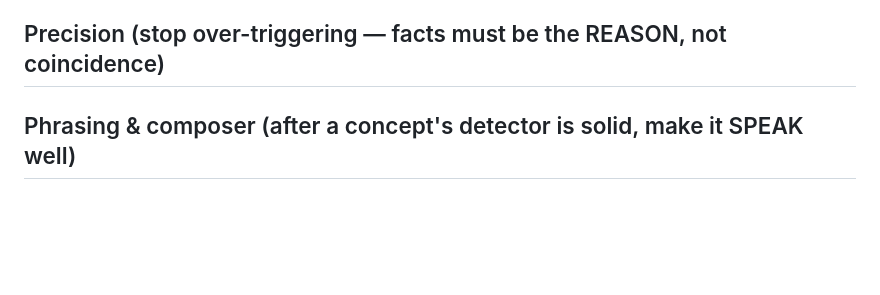
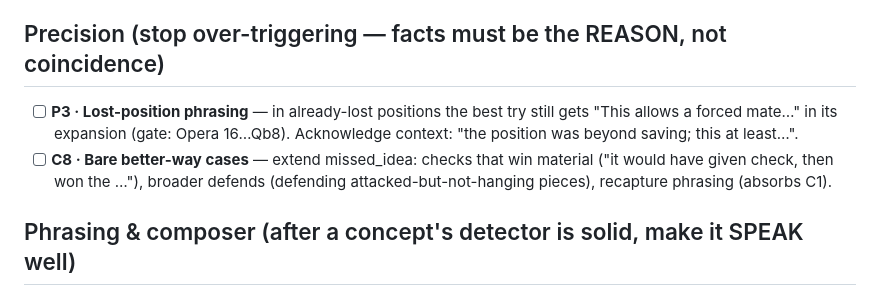
Before and after one commit to MalikAhed/stockthink, a Markdown page: improve/TODO.md, the part around the change. Rendered like a GitHub page; blank space fills up the shorter version.

```diff
--- a/improve/TODO.md
+++ b/improve/TODO.md
@@ -55,6 +55,13 @@ Take items top-down. Move finished items to Done (bottom) with date + commit.
 
 ## Precision (stop over-triggering — facts must be the REASON, not coincidence)
 
+- [ ] **P3 · Lost-position phrasing** — in already-lost positions the best try
+  still gets "This allows a forced mate…" in its expansion (gate: Opera 16…Qb8).
+  Acknowledge context: "the position was beyond saving; this at least…".
+- [ ] **C8 · Bare better-way cases** — extend missed_idea: checks that win
+  material ("it would have given check, then won the …"), broader defends
+  (defending attacked-but-not-hanging pieces), recapture phrasing (absorbs C1).
+
 ## Phrasing & composer (after a concept's detector is solid, make it SPEAK well)
 
 - [ ] **C1 · Recapture phrasing** — "A straightforward recapture." / "Takes back."
```
Also changed, not shown: improve/TRACKER.md (+4 -0 lines).
